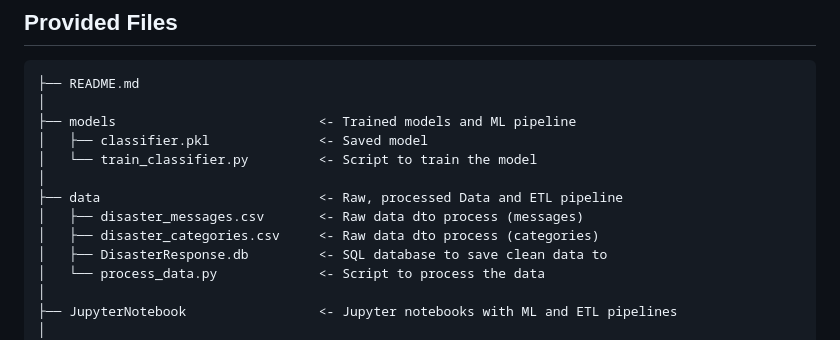
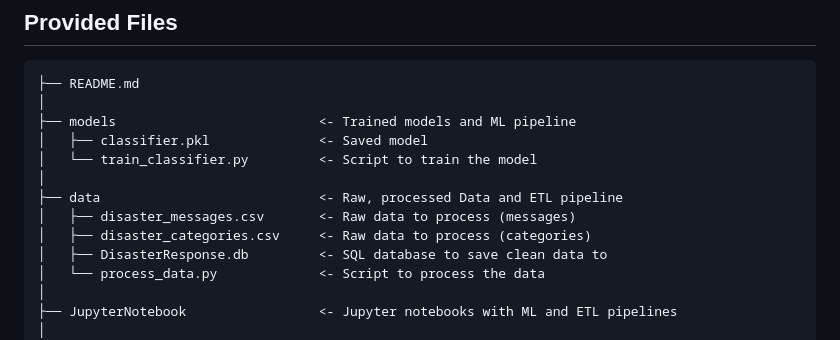
Before and after one commit to TechDataMan/DisasterResponse, a Markdown page: README.md, the part around the change. Drawn GitHub-style.

```diff
--- a/README.md
+++ b/README.md
@@ -38,8 +38,8 @@ Further information about the original dataset can be found at [Appen](https://w
 │   └── train_classifier.py         <- Script to train the model
 │
 ├── data                            <- Raw, processed Data and ETL pipeline
-│   ├── disaster_messages.csv       <- Raw data dto process (messages)
-│   ├── disaster_categories.csv     <- Raw data dto process (categories)
+│   ├── disaster_messages.csv       <- Raw data to process (messages)
+│   ├── disaster_categories.csv     <- Raw data to process (categories)
 │   ├── DisasterResponse.db         <- SQL database to save clean data to
 │   └── process_data.py             <- Script to process the data
 │
```
